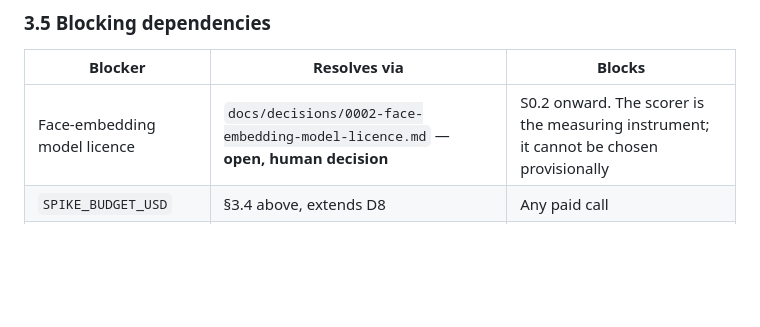
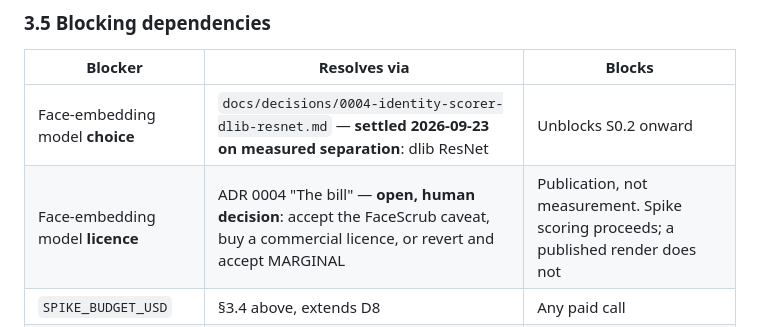
Before and after one commit to LaytonEvo/Socials, a Markdown page: docs/BUILD_ORDER.md, the part around the change. Rendered like a GitHub page; blank space fills up the shorter version.

```diff
--- a/docs/BUILD_ORDER.md
+++ b/docs/BUILD_ORDER.md
@@ -118,7 +118,8 @@ A cap somewhere in the low hundreds buys the evidence. Set it, and make the harn
 
 | Blocker | Resolves via | Blocks |
 |---|---|---|
-| Face-embedding model licence | `docs/decisions/0002-face-embedding-model-licence.md` — **open, human decision** | S0.2 onward. The scorer is the measuring instrument; it cannot be chosen provisionally |
+| Face-embedding model **choice** | `docs/decisions/0004-identity-scorer-dlib-resnet.md` — **settled 2026-09-23 on measured separation**: dlib ResNet | Unblocks S0.2 onward |
+| Face-embedding model **licence** | ADR 0004 "The bill" — **open, human decision**: accept the FaceScrub caveat, buy a commercial licence, or revert and accept MARGINAL | Publication, not measurement. Spike scoring proceeds; a published render does not |
 | `SPIKE_BUDGET_USD` | §3.4 above, extends D8 | Any paid call |
 | Provider access and current pricing | Verify against official docs at implementation time, record in `docs/decisions/` per `CLAUDE.md` | S0.5 onward |
 | LoRA base model licence | Checked as part of S0.4, recorded verbatim | S0.4 |
```
Also changed, not shown: docs/decisions/0002-face-embedding-model-licence.md (+1 -1 lines), docs/decisions/0004-identity-scorer-dlib-resnet.md (added, +113 -0 lines).
